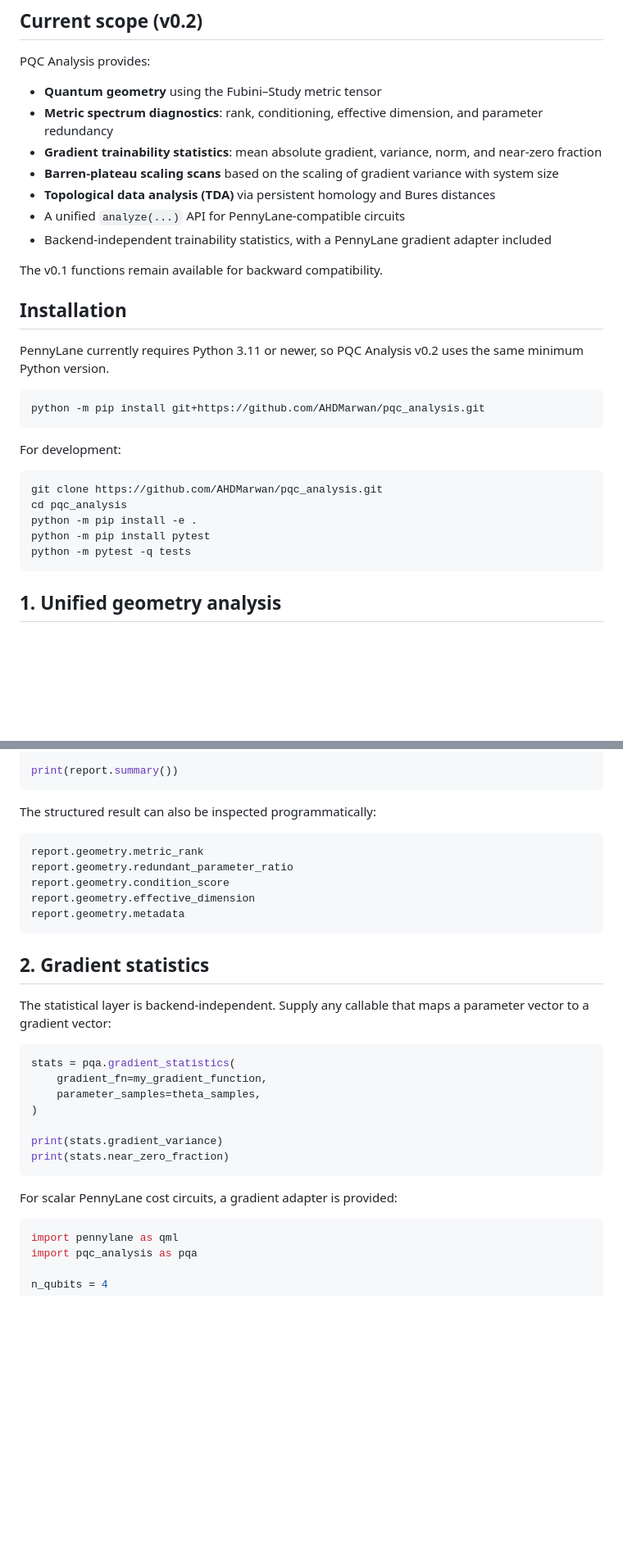
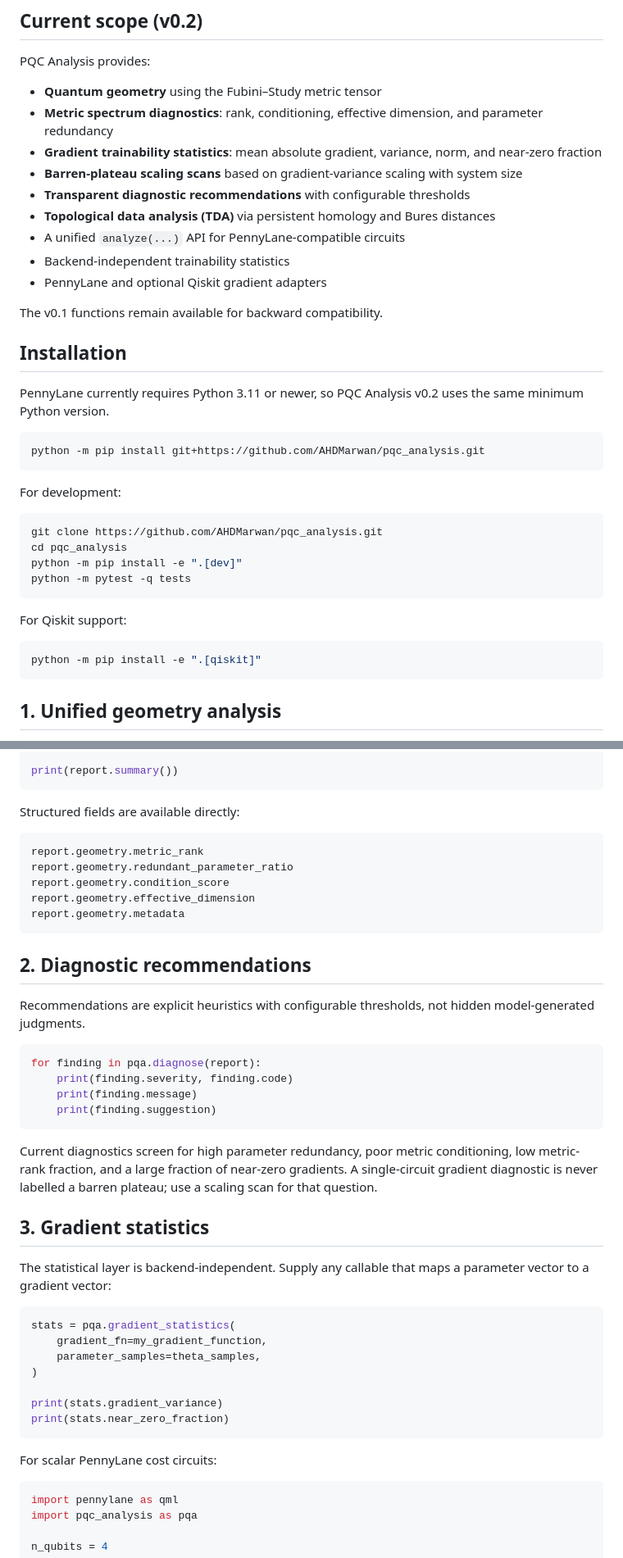
Before and after one commit to AHDMarwan/pqc_analysis, a Markdown page: README.md, 2 parts joined by grey strips. Shown at 82% size. GitHub-like rendering; blank space fills up the shorter version.

````diff
--- a/README.md
+++ b/README.md
@@ -11,10 +11,12 @@ PQC Analysis provides:
 - **Quantum geometry** using the Fubini–Study metric tensor
 - **Metric spectrum diagnostics**: rank, conditioning, effective dimension, and parameter redundancy
 - **Gradient trainability statistics**: mean absolute gradient, variance, norm, and near-zero fraction
-- **Barren-plateau scaling scans** based on the scaling of gradient variance with system size
+- **Barren-plateau scaling scans** based on gradient-variance scaling with system size
+- **Transparent diagnostic recommendations** with configurable thresholds
 - **Topological data analysis (TDA)** via persistent homology and Bures distances
 - A unified `analyze(...)` API for PennyLane-compatible circuits
-- Backend-independent trainability statistics, with a PennyLane gradient adapter included
+- Backend-independent trainability statistics
+- PennyLane and optional Qiskit gradient adapters
 
 The v0.1 functions remain available for backward compatibility.
 
@@ -31,9 +33,14 @@ For development:
 ```bash
 git clone https://github.com/AHDMarwan/pqc_analysis.git
 cd pqc_analysis
-python -m pip install -e .
-python -m pip install pytest
+python -m pip install -e ".[dev]"
 python -m pytest -q tests
+```
+
+For Qiskit support:
+
+```bash
+python -m pip install -e ".[qiskit]"
 ```
 
 ## 1. Unified geometry analysis
@@ -68,7 +75,7 @@ report = pqa.analyze(
 print(report.summary())
 ```
 
-The structured result can also be inspected programmatically:
+Structured fields are available directly:
 
 ```python
 report.geometry.metric_rank
@@ -78,7 +85,20 @@ report.geometry.effective_dimension
 report.geometry.metadata
 ```
 
-## 2. Gradient statistics
+## 2. Diagnostic recommendations
+
+Recommendations are explicit heuristics with configurable thresholds, not hidden model-generated judgments.
+
+```python
+for finding in pqa.diagnose(report):
+    print(finding.severity, finding.code)
+    print(finding.message)
+    print(finding.suggestion)
+```
+
+Current diagnostics screen for high parameter redundancy, poor metric conditioning, low metric-rank fraction, and a large fraction of near-zero gradients. A single-circuit gradient diagnostic is never labelled a barren plateau; use a scaling scan for that question.
+
+## 3. Gradient statistics
 
 The statistical layer is backend-independent. Supply any callable that maps a parameter vector to a gradient vector:
 
@@ -92,7 +112,7 @@ print(stats.gradient_variance)
 print(stats.near_zero_fraction)
 ```
 
-For scalar PennyLane cost circuits, a gradient adapter is provided:
+For scalar PennyLane cost circuits:
 
 ```python
 import pennylane as qml
````
Also changed, not shown: other parts of README.md (+44 -20 lines).
